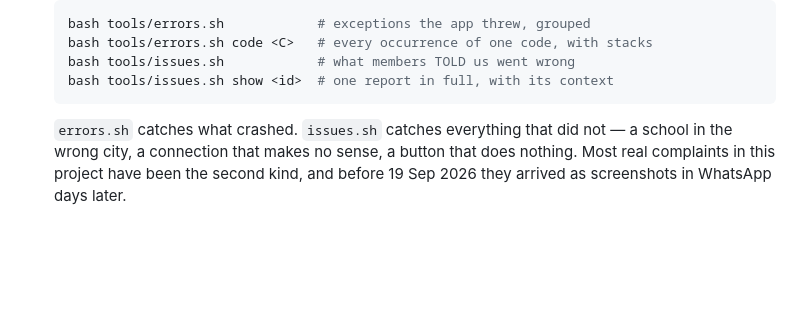
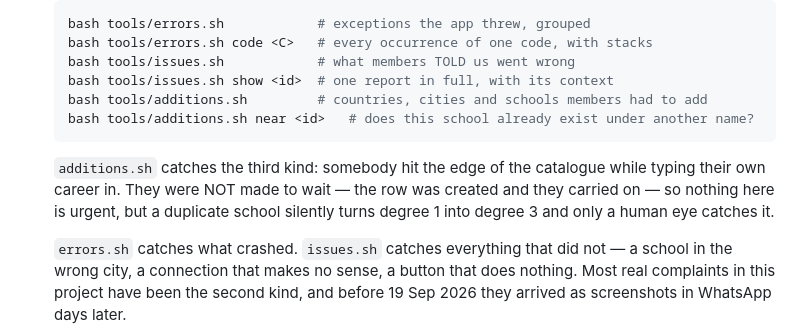
Before and after one commit to edgeoinnovations-resources/6DegreesBeta, a Markdown page: CLAUDE.md, the part around the change. Rendered like a GitHub page; blank space fills up the shorter version.

Commit message:
CLAUDE.md: read the additions queue at the start of a session too
Co-Authored-By: Claude Opus 5 (1M context) <noreply@anthropic.com>
Claude-Session: https://claude.ai/code/session_01VdmWnq6WfcaMHxQ3Sn3pvV

````diff
--- a/CLAUDE.md
+++ b/CLAUDE.md
@@ -51,7 +51,14 @@ a city. It is now 77. A member-added school counts as high: they worked there.
    bash tools/errors.sh code <C>   # every occurrence of one code, with stacks
    bash tools/issues.sh            # what members TOLD us went wrong
    bash tools/issues.sh show <id>  # one report in full, with its context
+   bash tools/additions.sh         # countries, cities and schools members had to add
+   bash tools/additions.sh near <id>   # does this school already exist under another name?
    ```
+   `additions.sh` catches the third kind: somebody hit the edge of the catalogue
+   while typing their own career in. They were NOT made to wait — the row was
+   created and they carried on — so nothing here is urgent, but a duplicate
+   school silently turns degree 1 into degree 3 and only a human eye catches it.
+
    `errors.sh` catches what crashed. `issues.sh` catches everything that did not —
    a school in the wrong city, a connection that makes no sense, a button that does
    nothing. Most real complaints in this project have been the second kind, and
````
